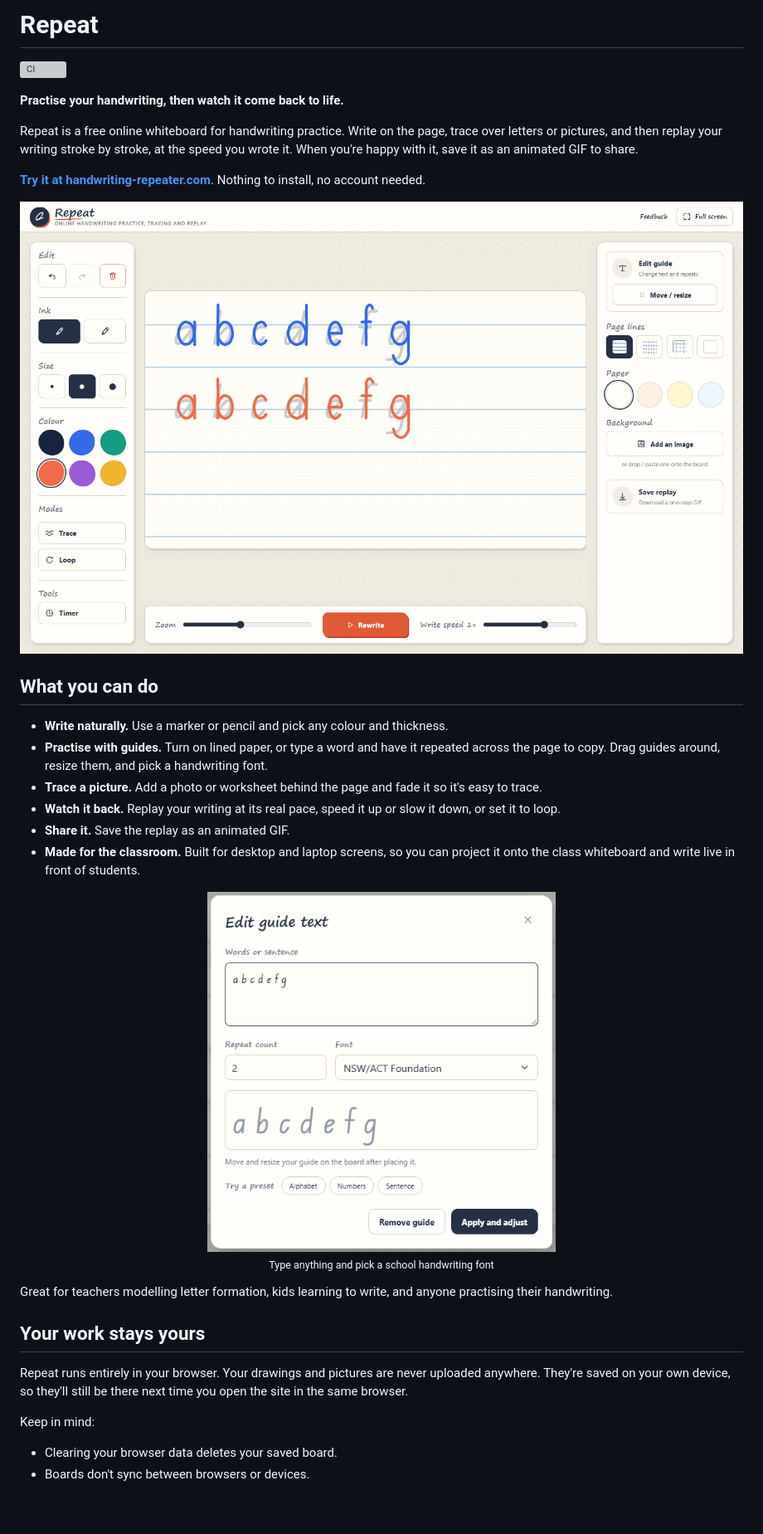
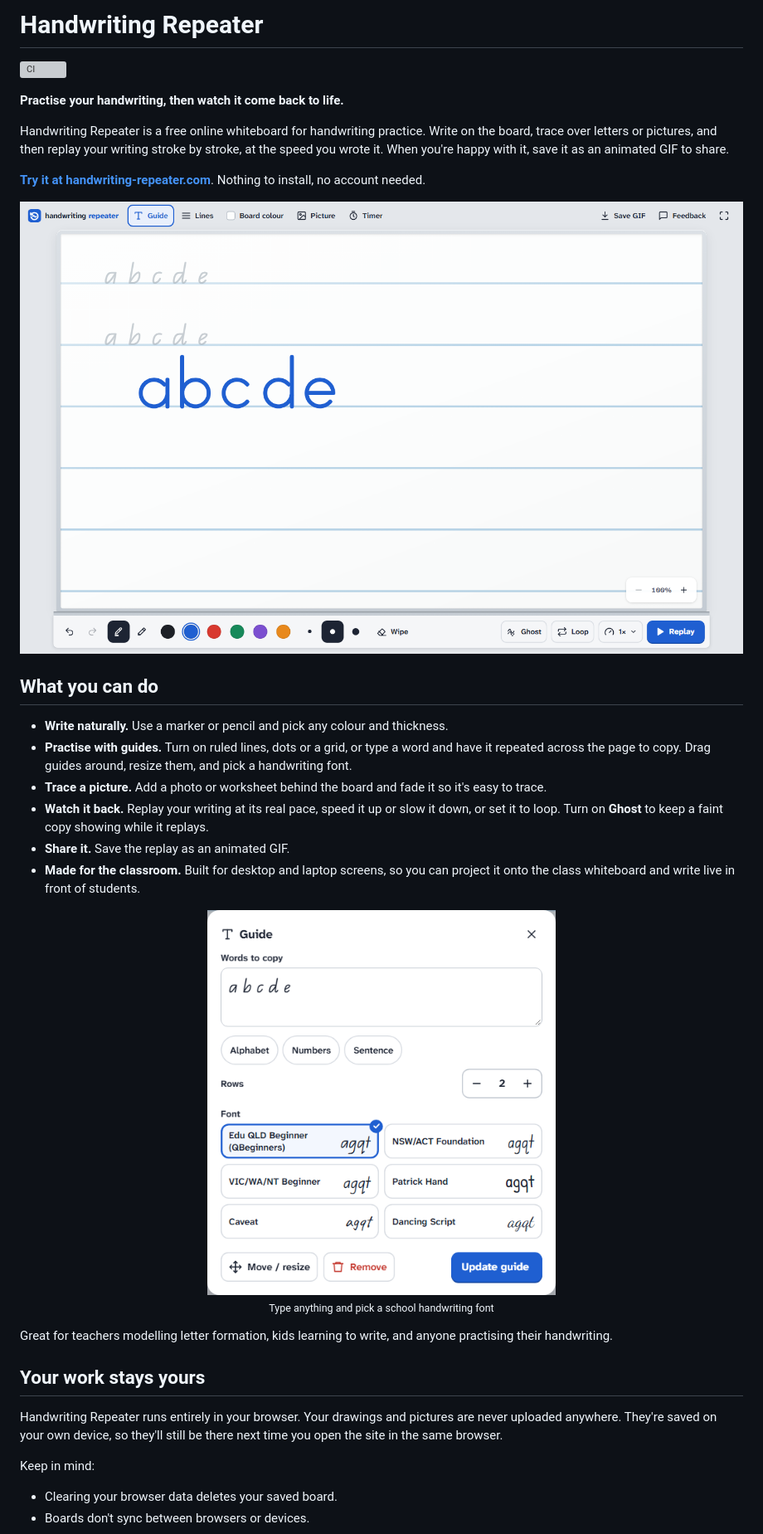
Before and after one commit to DanielSayer/handwriting-repeater, a Markdown page: README.md, the part around one of its changes. Shown at 83% size. Drawn GitHub-style; pictures changed too: docs/images/guide.png, docs/images/hero.png; blank space fills up the shorter version; grey boxes are pictures that could not be loaded.

Commit message:
docs: new README screenshots + social preview, rename to Handwriting Repeater
Co-Authored-By: Claude Opus 5.5 <noreply@anthropic.com>

```diff
--- a/README.md
+++ b/README.md
@@ -1,10 +1,10 @@
-# Repeat
+# Handwriting Repeater
 
 [![CI](https://github.com/DanielSayer/handwriting-repeater/actions/workflows/ci.yml/badge.svg)](https://github.com/DanielSayer/handwriting-repeater/actions/workflows/ci.yml)
 
 **Practise your handwriting, then watch it come back to life.**
 
-Repeat is a free online whiteboard for handwriting practice. Write on the page, trace over letters or pictures, and then replay your writing stroke by stroke, at the speed you wrote it. When you're happy with it, save it as an animated GIF to share.
+Handwriting Repeater is a free online whiteboard for handwriting practice. Write on the board, trace over letters or pictures, and then replay your writing stroke by stroke, at the speed you wrote it. When you're happy with it, save it as an animated GIF to share.
 
 **[Try it at handwriting-repeater.com](https://www.handwriting-repeater.com/)**. Nothing to install, no account needed.
 
@@ -13,9 +13,9 @@ Repeat is a free online whiteboard for handwriting practice. Write on the page,
 ## What you can do
 
 - **Write naturally.** Use a marker or pencil and pick any colour and thickness.
-- **Practise with guides.** Turn on lined paper, or type a word and have it repeated across the page to copy. Drag guides around, resize them, and pick a handwriting font.
-- **Trace a picture.** Add a photo or worksheet behind the page and fade it so it's easy to trace.
-- **Watch it back.** Replay your writing at its real pace, speed it up or slow it down, or set it to loop.
+- **Practise with guides.** Turn on ruled lines, dots or a grid, or type a word and have it repeated across the page to copy. Drag guides around, resize them, and pick a handwriting font.
+- **Trace a picture.** Add a photo or worksheet behind the board and fade it so it's easy to trace.
+- **Watch it back.** Replay your writing at its real pace, speed it up or slow it down, or set it to loop. Turn on **Ghost** to keep a faint copy showing while it replays.
 - **Share it.** Save the replay as an animated GIF.
 - **Made for the classroom.** Built for desktop and laptop screens, so you can project it onto the class whiteboard and write live in front of students.
 
@@ -28,7 +28,7 @@ Great for teachers modelling letter formation, kids learning to write, and anyon
 
 ## Your work stays yours
 
-Repeat runs entirely in your browser. Your drawings and pictures are never uploaded anywhere. They're saved on your own device, so they'll still be there next time you open the site in the same browser.
+Handwriting Repeater runs entirely in your browser. Your drawings and pictures are never uploaded anywhere. They're saved on your own device, so they'll still be there next time you open the site in the same browser.
 
 Keep in mind:
 
```
Also changed, not shown: other parts of README.md (+1 -1 lines), public/social-preview.png, 2 other files.
